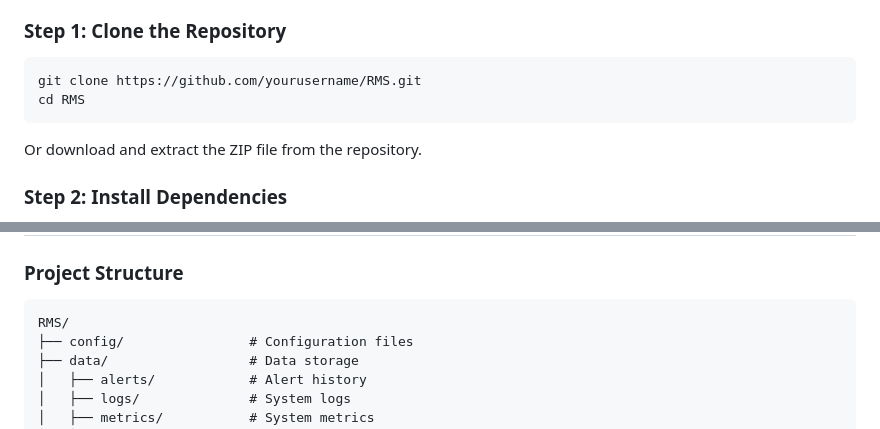
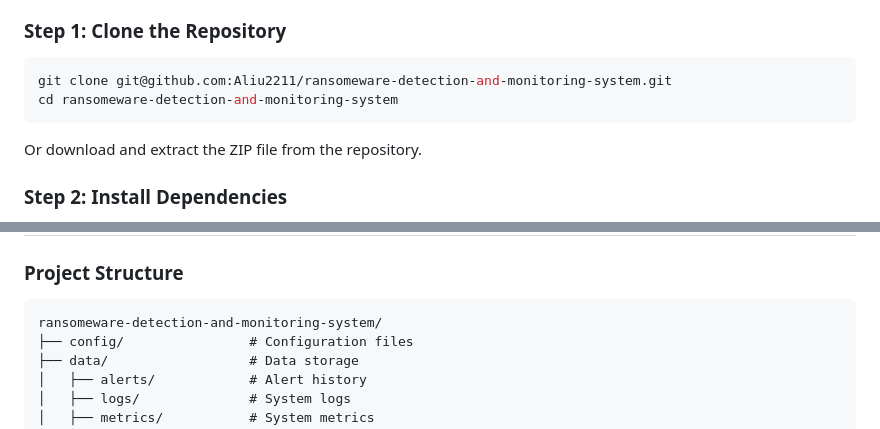
Before and after one commit to Aliu2211/ransomeware-detection-and-monitoring-system, a Markdown page: README.md, 2 parts joined by grey strips. Rendered like a GitHub page.

````diff
--- a/README.md
+++ b/README.md
@@ -37,8 +37,8 @@ The Ransomware Monitoring System (RMS) is designed to detect and mitigate ransom
 ### Step 1: Clone the Repository
 
 ```powershell
-git clone https://github.com/yourusername/RMS.git
-cd RMS
+git clone git@github.com:Aliu2211/ransomeware-detection-and-monitoring-system.git
+cd ransomeware-detection-and-monitoring-system
 ```
 
 Or download and extract the ZIP file from the repository.
@@ -152,7 +152,7 @@ python enhanced_ransomware_test.py
 ### Project Structure
 
 ```
-RMS/
+ransomeware-detection-and-monitoring-system/
 ├── config/                # Configuration files
 ├── data/                  # Data storage
 │   ├── alerts/            # Alert history
````
